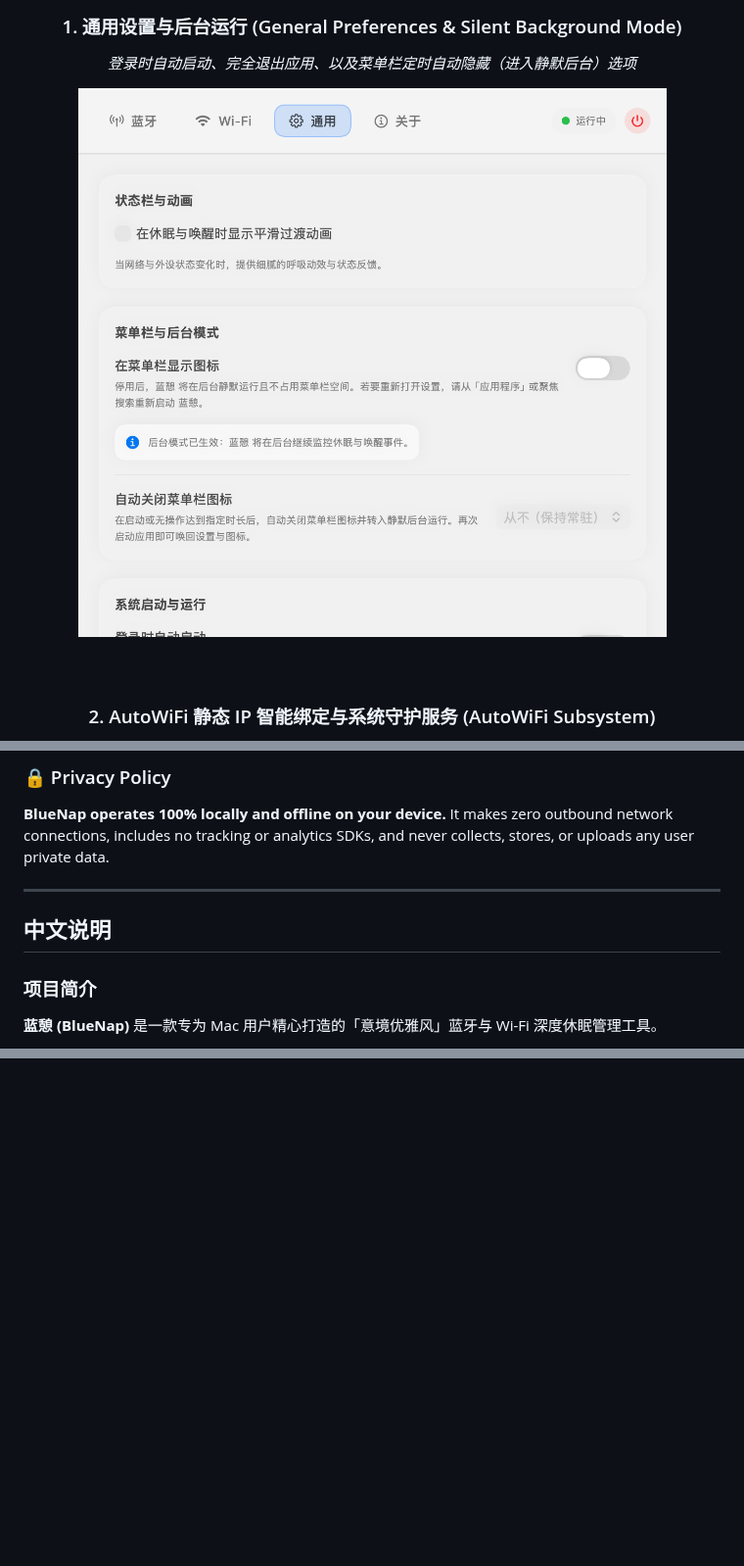
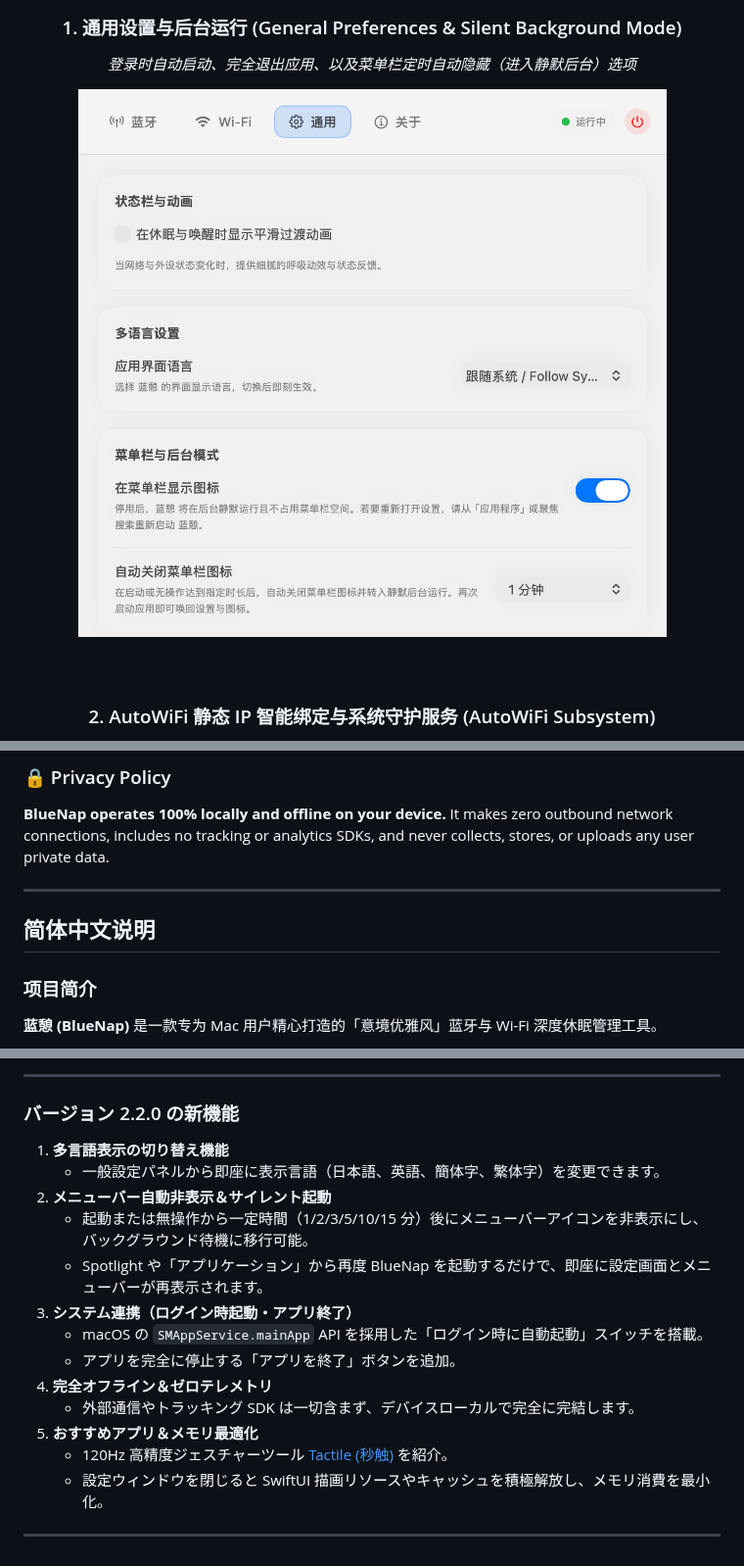
Before and after one commit to jorchford/BlueNap, a Markdown page: README.md, 3 parts joined by grey strips. Shown at 98% size. Drawn GitHub-style; pictures changed too: images/bluenap_general_settings.png; blank space fills up the shorter version.

```diff
--- a/README.md
+++ b/README.md
@@ -156,8 +156,8 @@ When you share Bluetooth headphones, earbuds (such as AirPods), or speakers betw
 
 ---
 
-<a name="中文说明"></a>
-## 中文说明
+<a name="简体中文"></a>
+## 简体中文说明
 
 ### 项目简介
 
@@ -257,0 +314,19 @@ xcodebuild -project src/Bluesnooze.xcodeproj \
+---
+
+### バージョン 2.2.0 の新機能
+
+1. **多言語表示の切り替え機能**
+   - 一般設定パネルから即座に表示言語（日本語、英語、簡体字、繁体字）を変更できます。
+2. **メニューバー自動非表示＆サイレント起動**
+   - 起動または無操作から一定時間（1/2/3/5/10/15 分）後にメニューバーアイコンを非表示にし、バックグラウンド待機に移行可能。
+   - Spotlight や「アプリケーション」から再度 BlueNap を起動するだけで、即座に設定画面とメニューバーが再表示されます。
+3. **システム連携（ログイン時起動・アプリ終了）**
+   - macOS の `SMAppService.mainApp` API を採用した「ログイン時に自動起動」スイッチを搭載。
+   - アプリを完全に停止する「アプリを終了」ボタンを追加。
+4. **完全オフライン＆ゼロテレメトリ**
+   - 外部通信やトラッキング SDK は一切含まず、デバイスローカルで完全に完結します。
+5. **おすすめアプリ＆メモリ最適化**
+   - 120Hz 高精度ジェスチャーツール [Tactile (秒触)](https://app.needai.top/app/tactile) を紹介。
+   - 設定ウィンドウを閉じると SwiftUI 描画リソースやキャッシュを積極解放し、メモリ消費を最小化。
+
+---
```
Also changed, not shown: other parts of README.md (+57 -1 lines), 12 other files.
